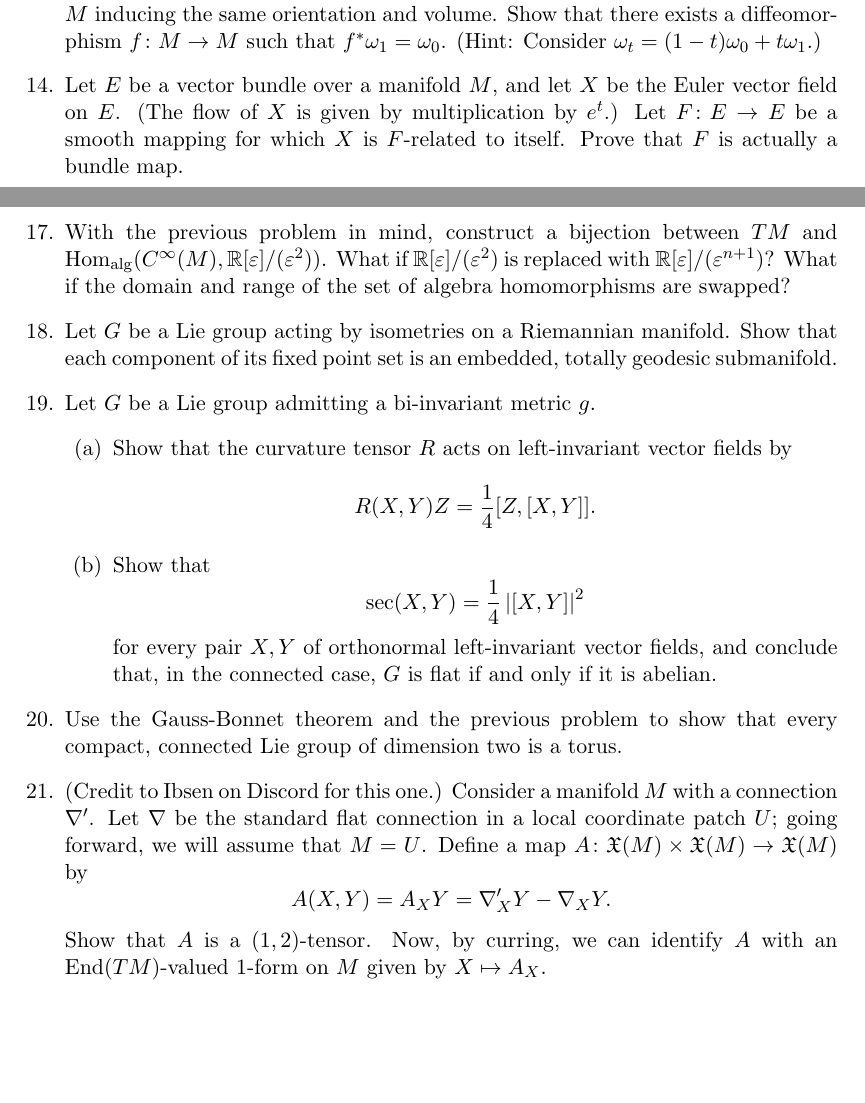
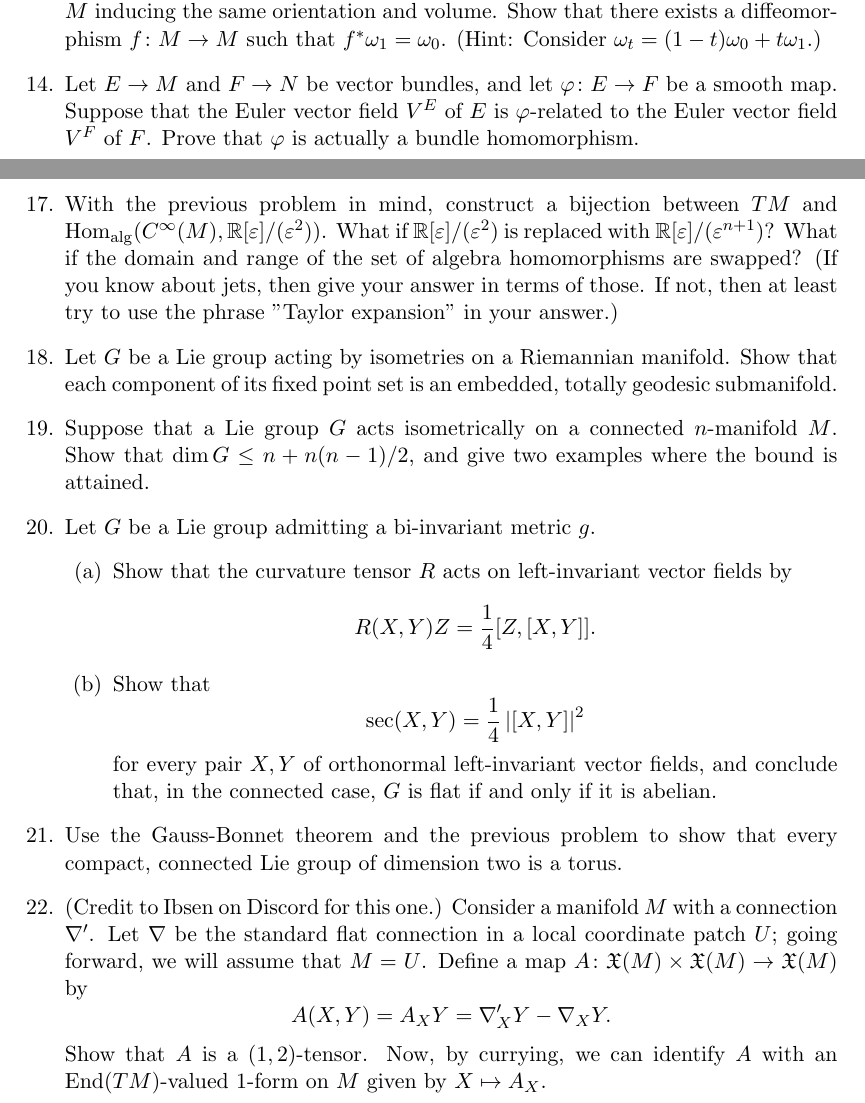
Before and after one commit to tteppa/problems, a LaTeX document (Differential_Geometry_Problems.tex): two parts of pages 2 and 3 of 4, joined at a grey line, cut so that both start at the same text, the shorter picture padded with empty space. Compiled offline with pdfLaTeX.

Commit message:
typo and new problem

```diff
--- a/Differential_Geometry_Problems.tex
+++ b/Differential_Geometry_Problems.tex
@@ -62,7 +62,7 @@ Assume that everything is smooth unless the contrary is explicitly stated.
 
 	\item Let $M$ be a compact manifold, and suppose that $\omega_0$, $\omega_1$ are two volume forms on $M$ inducing the same orientation and volume. Show that there exists a diffeomorphism $f\colon M \to M$ such that $f^*\omega_1 = \omega_0$. (Hint: Consider $\omega_t = (1 - t)\omega_0 + t\omega_1$.)
 
-	\item Let $E$ be a vector bundle over a manifold $M$, and let $X$ be the Euler vector field on $E$. (The flow of $X$ is given by multiplication by $e^t$.) Let $F\colon E \to E$ be a smooth mapping for which $X$ is $F$-related to itself. Prove that $F$ is actually a bundle map.
+	\item Let $E \to M$ and $F \to N$ be vector bundles, and let $\varphi\colon E \to F$ be a smooth map. Suppose that the Euler vector field $V^E$ of $E$ is $\varphi$-related to the Euler vector field $V^F$ of $F$. Prove that $\varphi$ is actually a bundle homomorphism.
 
 	\item Use the previous problem to show that a diffeomorphism of a cotangent bundle which preserves the tautological $1$-form is actually a cotangent lift.
 
@@ -72,9 +72,11 @@ Assume that everything is smooth unless the contrary is explicitly stated.
 	\]
 	is a bijection. (Do it in the compact case first.)
 
-	\item With the previous problem in mind, construct a bijection between $TM$ and $\mathrm{Hom}_{\mathrm{alg}}(C^\infty(M), \mathbb{R}[\varepsilon]/(\varepsilon^2))$. What if $\mathbb{R}[\varepsilon]/(\varepsilon^2)$ is replaced with $\mathbb{R}[\varepsilon]/(\varepsilon^{n+1})$? What if the domain and range of the set of algebra homomorphisms are swapped?
+	\item With the previous problem in mind, construct a bijection between $TM$ and $\mathrm{Hom}_{\mathrm{alg}}(C^\infty(M), \mathbb{R}[\varepsilon]/(\varepsilon^2))$. What if $\mathbb{R}[\varepsilon]/(\varepsilon^2)$ is replaced with $\mathbb{R}[\varepsilon]/(\varepsilon^{n+1})$? What if the domain and range of the set of algebra homomorphisms are swapped? (If you know about jets, then give your answer in terms of those. If not, then at least try to use the phrase "Taylor expansion" in your answer.)
 
 	\item Let $G$ be a Lie group acting by isometries on a Riemannian manifold. Show that each component of its fixed point set is an embedded, totally geodesic submanifold.
+
+	\item Suppose that a Lie group $G$ acts isometrically on a connected $n$-manifold $M$. Show that $\dim G \leq n + n(n - 1)/2$, and give two examples where the bound is attained.
 
 	\item Let $G$ be a Lie group admitting a bi-invariant metric $g$.
 	\begin{enumerate}[(a)]
@@ -96,7 +98,7 @@ Assume that everything is smooth unless the contrary is explicitly stated.
 	\[
 		A(X, Y) = A_XY = \nabla'_XY - \nabla_XY.
 	\]
-	Show that $A$ is a $(1, 2)$-tensor. Now, by curring, we can identify $A$ with an $\mathrm{End}(TM)$-valued $1$-form on $M$ given by $X \mapsto A_X$.
+	Show that $A$ is a $(1, 2)$-tensor. Now, by currying, we can identify $A$ with an $\mathrm{End}(TM)$-valued $1$-form on $M$ given by $X \mapsto A_X$.
 
 	The flat connection $\nabla$ induces a connection in $\mathrm{End}(TM)$, given by
 	\[
```
Also changed, not shown: Differential_Geometry_Problems.pdf, 1 other file.
